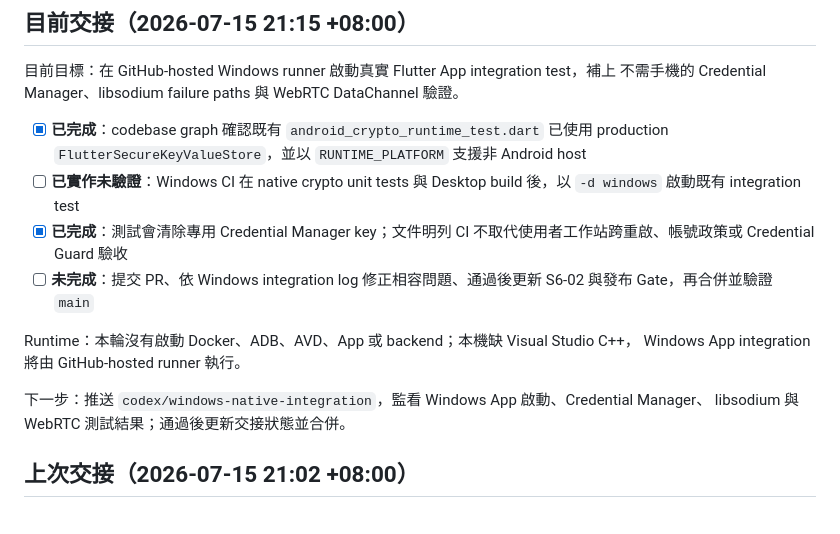
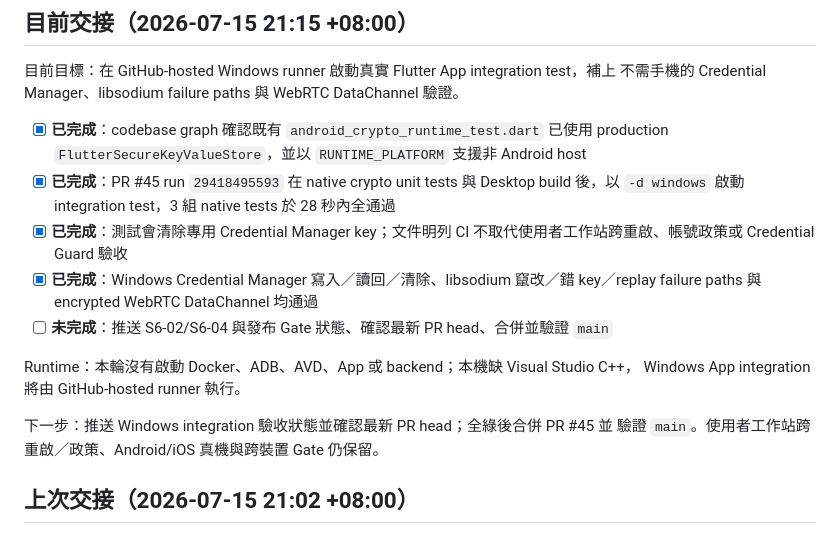
Before and after one commit to leezxt/p2p-chat, a Markdown page: docs/handoff_checklist.md, the part around the change. Rendered like a GitHub page.

Commit message:
Record Windows native integration

```diff
--- a/docs/handoff_checklist.md
+++ b/docs/handoff_checklist.md
@@ -18,15 +18,16 @@
 不需手機的 Credential Manager、libsodium failure paths 與 WebRTC DataChannel 驗證。
 
 - [x] **已完成**：codebase graph 確認既有 `android_crypto_runtime_test.dart` 已使用 production `FlutterSecureKeyValueStore`，並以 `RUNTIME_PLATFORM` 支援非 Android host
-- [ ] **已實作未驗證**：Windows CI 在 native crypto unit tests 與 Desktop build 後，以 `-d windows` 啟動既有 integration test
+- [x] **已完成**：PR #45 run `29418495593` 在 native crypto unit tests 與 Desktop build 後，以 `-d windows` 啟動 integration test，3 組 native tests 於 28 秒內全通過
 - [x] **已完成**：測試會清除專用 Credential Manager key；文件明列 CI 不取代使用者工作站跨重啟、帳號政策或 Credential Guard 驗收
-- [ ] **未完成**：提交 PR、依 Windows integration log 修正相容問題、通過後更新 S6-02 與發布 Gate，再合併並驗證 `main`
+- [x] **已完成**：Windows Credential Manager 寫入／讀回／清除、libsodium 竄改／錯 key／replay failure paths 與 encrypted WebRTC DataChannel 均通過
+- [ ] **未完成**：推送 S6-02/S6-04 與發布 Gate 狀態、確認最新 PR head、合併並驗證 `main`
 
 Runtime：本輪沒有啟動 Docker、ADB、AVD、App 或 backend；本機缺 Visual Studio C++，
 Windows App integration 將由 GitHub-hosted runner 執行。
 
-下一步：推送 `codex/windows-native-integration`，監看 Windows App 啟動、Credential Manager、
-libsodium 與 WebRTC 測試結果；通過後更新交接狀態並合併。
+下一步：推送 Windows integration 驗收狀態並確認最新 PR head；全綠後合併 PR #45 並
+驗證 `main`。使用者工作站跨重啟／政策、Android/iOS 真機與跨裝置 Gate 仍保留。
 
 ## 上次交接（2026-07-15 21:02 +08:00）
 
```
Also changed, not shown: docs/project_tasks.md (+2 -2 lines), docs/release_candidate_v1.md (+3 -3 lines).
